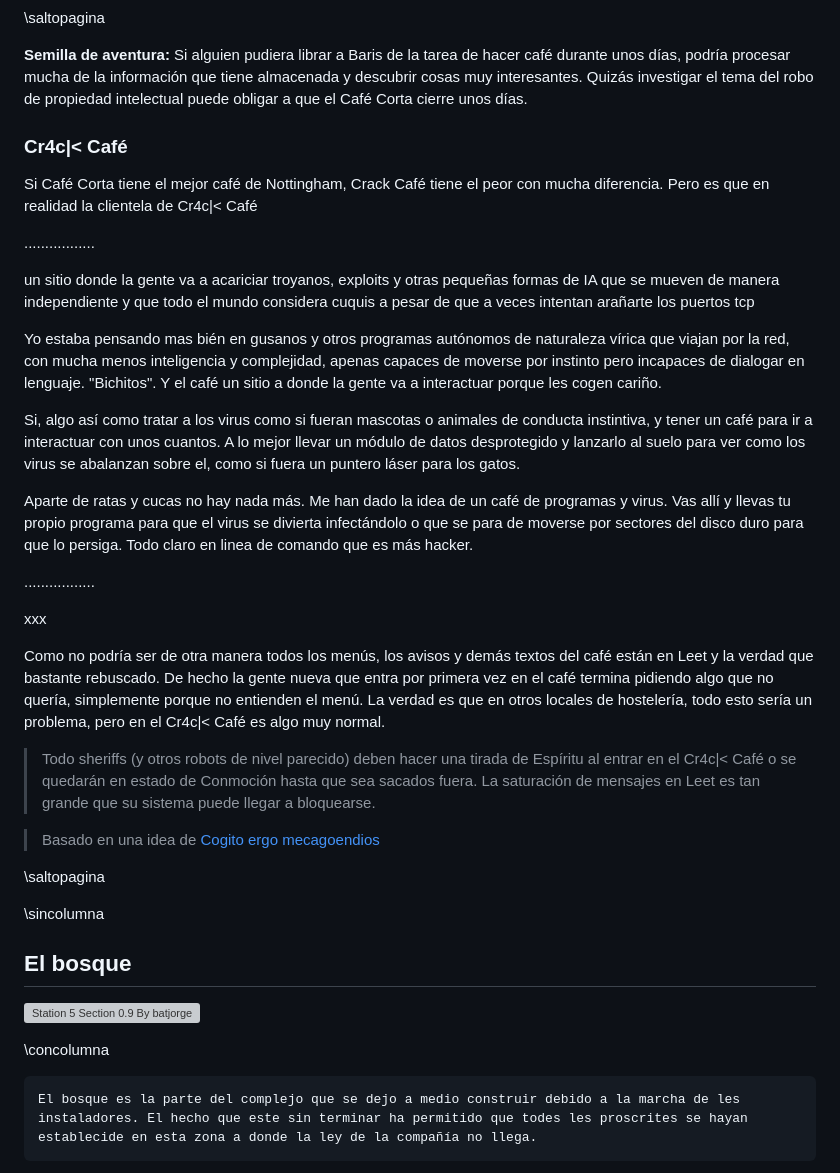
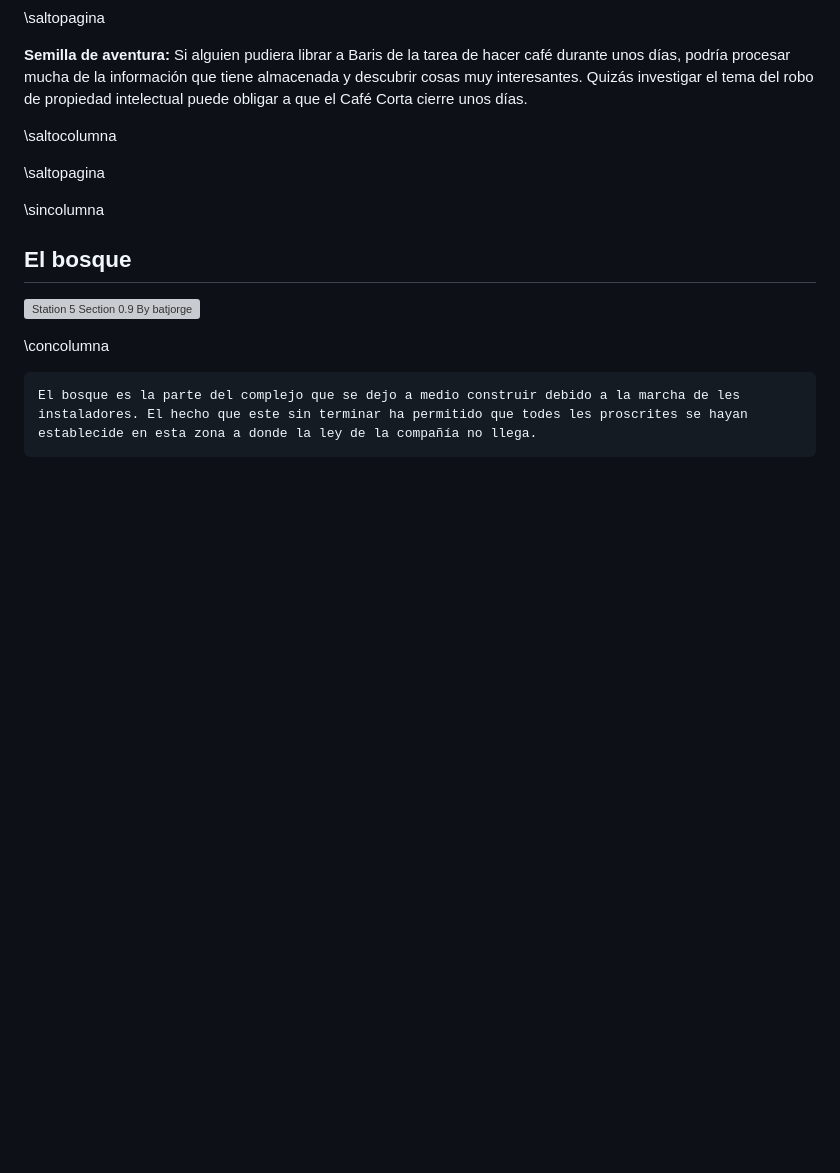
Before and after one commit to gwannon/bosque-Sh3rW00d, a Markdown page: bosque-Sh3rW00d.md, the part around the change printed below. Rendered like a GitHub page; blank space fills up the shorter version; grey boxes are pictures that could not be loaded.

```diff
--- a/bosque-Sh3rW00d.md
+++ b/bosque-Sh3rW00d.md
@@ -2569,29 +2600,7 @@ En poco tiempo, por ejemplo, **podría hacer predicciones macroeconómicas a par
 
 **Semilla de aventura:** Si alguien pudiera librar a Baris de la tarea de hacer café durante unos días, podría procesar mucha de la información que tiene almacenada y descubrir cosas muy interesantes. Quizás investigar el tema del robo de propiedad intelectual puede obligar a que el Café Corta cierre unos días.
 
-### Cr4c|&lt; Café
-
-Si Café Corta tiene el mejor café de Nottingham, Crack Café tiene el peor con mucha diferencia. Pero es que en realidad la clientela de Cr4c|&lt; Café
-
-.................
-
-un sitio donde la gente va a acariciar troyanos, exploits y otras pequeñas formas de IA que se mueven de manera independiente y que todo el mundo considera cuquis a pesar de que a veces intentan arañarte los puertos tcp
-
-Yo estaba pensando mas bién en gusanos y otros programas autónomos de naturaleza vírica que viajan por la red, con mucha menos inteligencia y complejidad, apenas capaces de moverse por instinto pero incapaces de dialogar en lenguaje. "Bichitos". Y el café un sitio a donde la gente va a interactuar porque les cogen cariño.
-
-Si, algo así como tratar a los virus como si fueran mascotas o animales de conducta instintiva, y tener un café para ir a interactuar con unos cuantos. A lo mejor llevar un módulo de datos desprotegido y lanzarlo al suelo para ver como los virus se abalanzan sobre el, como si fuera un puntero láser para los gatos.
-
-Aparte de ratas y cucas no hay nada más. Me han dado la idea de un café de programas y virus. Vas allí y llevas tu propio programa para que el virus se divierta infectándolo o que se para de moverse por sectores del disco duro para que lo persiga. Todo claro en linea de comando que es más hacker.
-
-.................
-
-xxx
-
-Como no podría ser de otra manera todos los menús, los avisos y demás textos del café están en Leet y la verdad que bastante rebuscado. De hecho la gente nueva que entra por primera vez en el café termina pidiendo algo que no quería, simplemente porque no entienden el menú. La verdad es que en otros locales de hostelería, todo esto sería un problema, pero en el Cr4c|&lt; Café es algo muy normal.
-
-> Todo sheriffs (y otros robots de nivel parecido) deben hacer una tirada de Espíritu al entrar en el Cr4c|&lt; Café o se quedarán en estado de Conmoción hasta que sea sacados fuera. La saturación de mensajes en Leet es tan grande que su sistema puede llegar a bloquearse.
-
-> Basado en una idea de [Cogito ergo mecagoendios](https://mastodon.gal/@elrohir)
+\saltocolumna
 
 \saltopagina
 
```
Also changed, not shown: other parts of bosque-Sh3rW00d.md (+31 -0 lines), assests/images/command_line_jerkoff_by_phracker_dc03mkf-pre.jpg (added), 2 other files.
